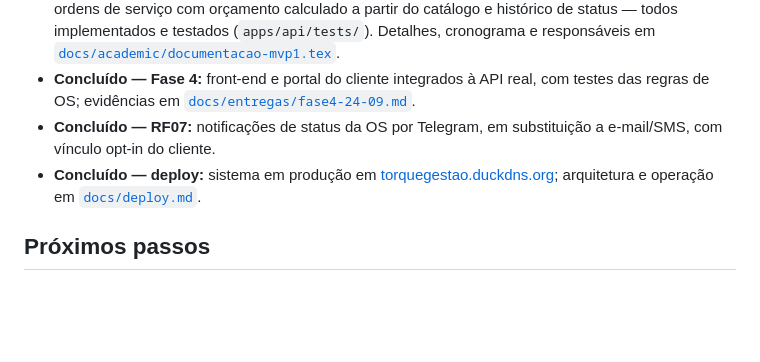
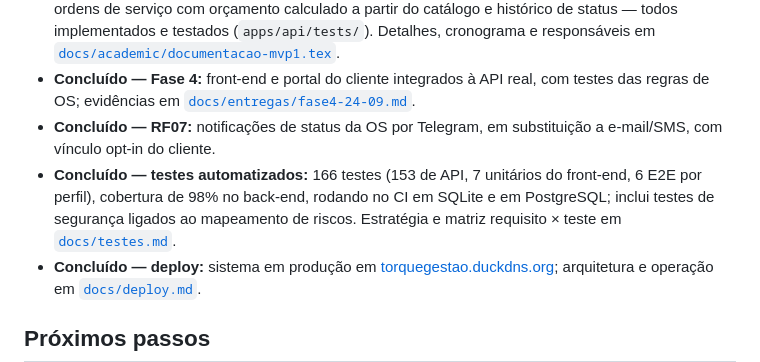
Before and after one commit to miguettohuertas/torque-gestao, a Markdown page: README.md, the part around the change. GitHub-like rendering; blank space fills up the shorter version.

```diff
--- a/README.md
+++ b/README.md
@@ -111,6 +111,7 @@ torque-gestao/
 - **Concluído — RF01 a RF05:** CRUD de clientes (validação de CPF/CNPJ e busca), CRUD de veículos (validação de placa Mercosul/antiga), catálogo de serviços e peças, e emissão/acompanhamento de ordens de serviço com orçamento calculado a partir do catálogo e histórico de status — todos implementados e testados (`apps/api/tests/`). Detalhes, cronograma e responsáveis em [`docs/academic/documentacao-mvp1.tex`](docs/academic/documentacao-mvp1.tex).
 - **Concluído — Fase 4:** front-end e portal do cliente integrados à API real, com testes das regras de OS; evidências em [`docs/entregas/fase4-24-09.md`](docs/entregas/fase4-24-09.md).
 - **Concluído — RF07:** notificações de status da OS por Telegram, em substituição a e-mail/SMS, com vínculo opt-in do cliente.
+- **Concluído — testes automatizados:** 166 testes (153 de API, 7 unitários do front-end, 6 E2E por perfil), cobertura de 98% no back-end, rodando no CI em SQLite e em PostgreSQL; inclui testes de segurança ligados ao mapeamento de riscos. Estratégia e matriz requisito × teste em [`docs/testes.md`](docs/testes.md).
 - **Concluído — deploy:** sistema em produção em [torquegestao.duckdns.org](https://torquegestao.duckdns.org); arquitetura e operação em [`docs/deploy.md`](docs/deploy.md).
 
 ## Próximos passos
```
Also changed, not shown: apps/api/README.md (+6 -0 lines), docs/testes.md (added, +166 -0 lines).
